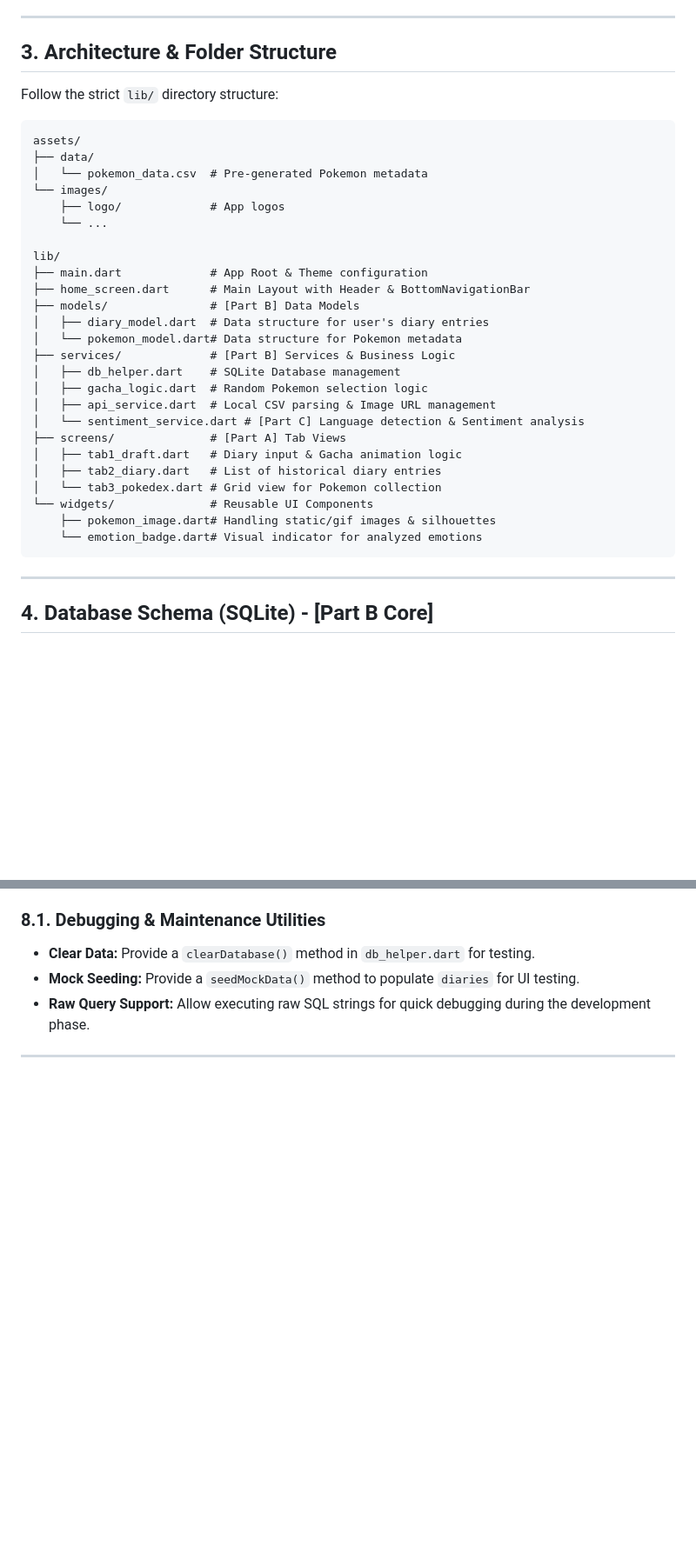
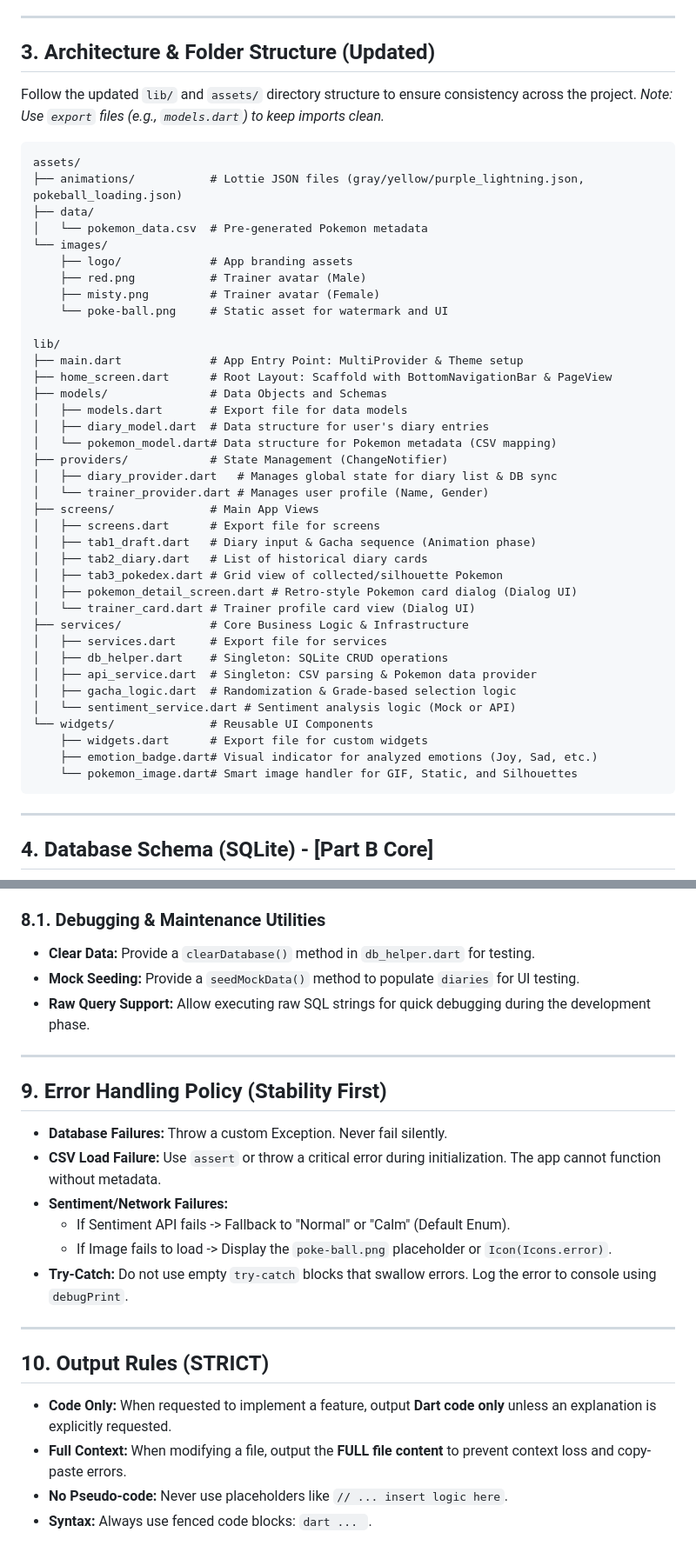
Before and after one commit to madcamp-2025w-week1/pokemon_diary, a Markdown page: project_spec.md, 2 parts joined by grey strips. Shown at 87% size. Rendered like a GitHub page; blank space fills up the shorter version.

````diff
--- a/project_spec.md
+++ b/project_spec.md
@@ -25,34 +45,48 @@
 
 ---
 
-## 3. Architecture & Folder Structure
-Follow the strict `lib/` directory structure:
+## 3. Architecture & Folder Structure (Updated)
+Follow the updated `lib/` and `assets/` directory structure to ensure consistency across the project.
+*Note: Use `export` files (e.g., `models.dart`) to keep imports clean.*
+
 ```text
 assets/
+├── animations/           # Lottie JSON files (gray/yellow/purple_lightning.json, pokeball_loading.json)
 ├── data/
 │   └── pokemon_data.csv  # Pre-generated Pokemon metadata
 └── images/
-    ├── logo/             # App logos
-    └── ...
+    ├── logo/             # App branding assets
+    ├── red.png           # Trainer avatar (Male)
+    ├── misty.png         # Trainer avatar (Female)
+    └── poke-ball.png     # Static asset for watermark and UI
 
 lib/
-├── main.dart             # App Root & Theme configuration
-├── home_screen.dart      # Main Layout with Header & BottomNavigationBar
-├── models/               # [Part B] Data Models
+├── main.dart             # App Entry Point: MultiProvider & Theme setup
+├── home_screen.dart      # Root Layout: Scaffold with BottomNavigationBar & PageView
+├── models/               # Data Objects and Schemas
+│   ├── models.dart       # Export file for data models
 │   ├── diary_model.dart  # Data structure for user's diary entries
-│   └── pokemon_model.dart# Data structure for Pokemon metadata
-├── services/             # [Part B] Services & Business Logic
-│   ├── db_helper.dart    # SQLite Database management
-│   ├── gacha_logic.dart  # Random Pokemon selection logic
-│   ├── api_service.dart  # Local CSV parsing & Image URL management
-│   └── sentiment_service.dart # [Part C] Language detection & Sentiment analysis
-├── screens/              # [Part A] Tab Views
-│   ├── tab1_draft.dart   # Diary input & Gacha animation logic
-│   ├── tab2_diary.dart   # List of historical diary entries
-│   └── tab3_pokedex.dart # Grid view for Pokemon collection
+│   └── pokemon_model.dart# Data structure for Pokemon metadata (CSV mapping)
+├── providers/            # State Management (ChangeNotifier)
+│   ├── diary_provider.dart   # Manages global state for diary list & DB sync
+│   └── trainer_provider.dart # Manages user profile (Name, Gender)
+├── screens/              # Main App Views
+│   ├── screens.dart      # Export file for screens
+│   ├── tab1_draft.dart   # Diary input & Gacha sequence (Animation phase)
+│   ├── tab2_diary.dart   # List of historical diary cards
+│   ├── tab3_pokedex.dart # Grid view of collected/silhouette Pokemon
+│   ├── pokemon_detail_screen.dart # Retro-style Pokemon card dialog (Dialog UI)
+│   └── trainer_card.dart # Trainer profile card view (Dialog UI)
+├── services/             # Core Business Logic & Infrastructure
+│   ├── services.dart     # Export file for services
+│   ├── db_helper.dart    # Singleton: SQLite CRUD operations
+│   ├── api_service.dart  # Singleton: CSV parsing & Pokemon data provider
+│   ├── gacha_logic.dart  # Randomization & Grade-based selection logic
+│   └── sentiment_service.dart # Sentiment analysis logic (Mock or API)
 └── widgets/              # Reusable UI Components
-    ├── pokemon_image.dart# Handling static/gif images & silhouettes
-    └── emotion_badge.dart# Visual indicator for analyzed emotions
+    ├── widgets.dart      # Export file for custom widgets
+    ├── emotion_badge.dart# Visual indicator for analyzed emotions (Joy, Sad, etc.)
+    └── pokemon_image.dart# Smart image handler for GIF, Static, and Silhouettes
 ```
 
 ---
@@ -173,3 +212,19 @@ The system maps the English-analyzed sentiment result to specific Pokemon types:
 - **Raw Query Support:** Allow executing raw SQL strings for quick debugging during the development phase.
 
 ---
+
+## 9. Error Handling Policy (Stability First)
+- **Database Failures:** Throw a custom Exception. Never fail silently.
+- **CSV Load Failure:** Use `assert` or throw a critical error during initialization. The app cannot function without metadata.
+- **Sentiment/Network Failures:**
+  - If Sentiment API fails -> Fallback to "Normal" or "Calm" (Default Enum).
+  - If Image fails to load -> Display the `poke-ball.png` placeholder or `Icon(Icons.error)`.
+- **Try-Catch:** Do not use empty `try-catch` blocks that swallow errors. Log the error to console using `debugPrint`.
+
+---
+
+## 10. Output Rules (STRICT)
+- **Code Only:** When requested to implement a feature, output **Dart code only** unless an explanation is explicitly requested.
+- **Full Context:** When modifying a file, output the **FULL file content** to prevent context loss and copy-paste errors.
+- **No Pseudo-code:** Never use placeholders like `// ... insert logic here`.
+- **Syntax:** Always use fenced code blocks: ```dart ... ```.
````
Also changed, not shown: other parts of project_spec.md (+25 -0 lines).
